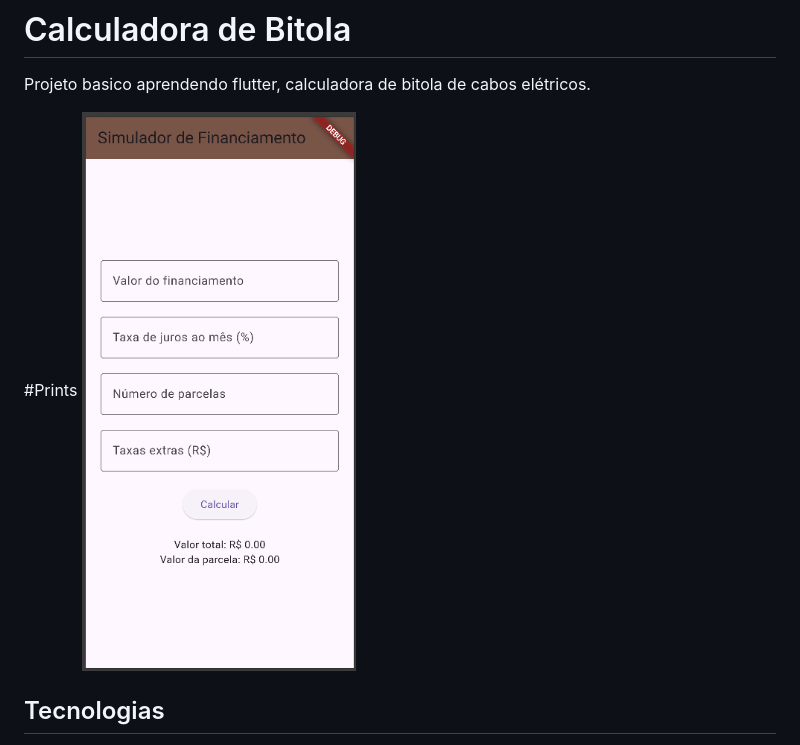
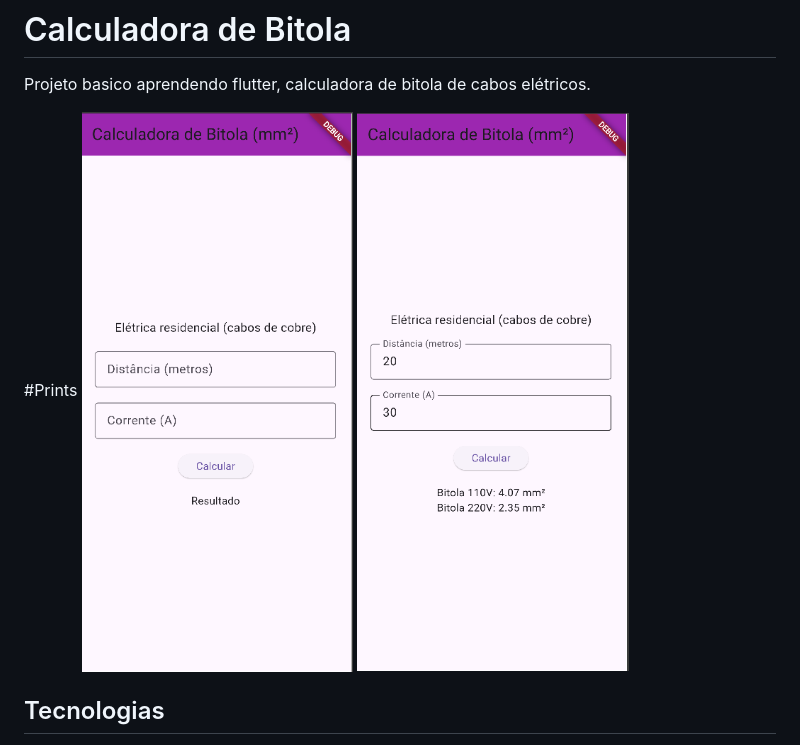
Before and after one commit to MoniqueBabler/flutter_calculadora_bitola_2026, a Markdown page: README.md, the part around the change. Rendered like a GitHub page; pictures changed too: assets/print01.png (deleted), assets/print02.png (added), assets/print1.png (added).

Commit message:
ok

```diff
--- a/README.md
+++ b/README.md
@@ -3,7 +3,8 @@
 Projeto basico aprendendo flutter, calculadora de bitola de cabos elétricos.
 
 #Prints
-![Print01](./assets/print01.png)
+![Print1](./assets/print1.png)
+![Print02](./assets/print02.png)
 
 ## Tecnologias
 - Flutter
```
